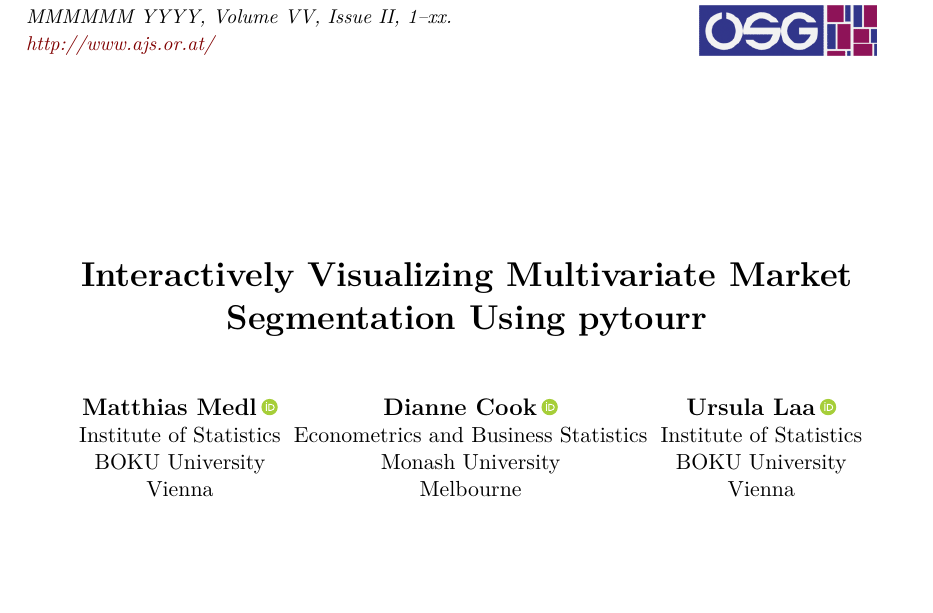
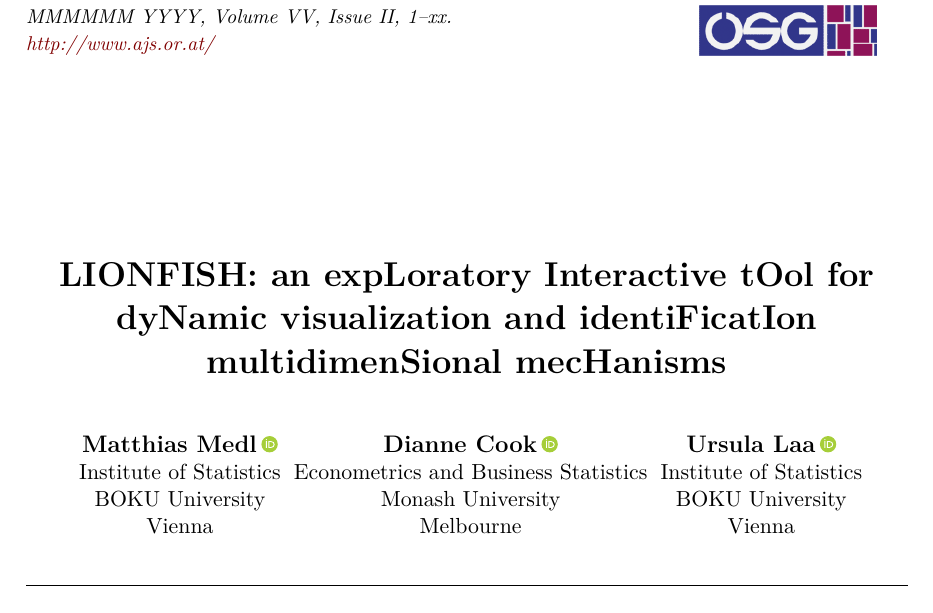
Before and after one commit to mmedl94/lionfish_article, a LaTeX document (manuscript.tex): part of page 1 of 20, cut so that both start at the same text, the shorter picture padded with empty space. Compiled offline with pdfLaTeX.

Commit message:
gave renaming the package and title a shot

```diff
--- a/manuscript.tex
+++ b/manuscript.tex
@@ -15,12 +15,12 @@
         Dianne Cook\,\orcidlink{0000-0002-3813-7155}\\ Econometrics and Business Statistics \\ Monash University \\ Melbourne \And
         Ursula Laa\,\orcidlink{0000-0002-0249-6439}\\ Institute of Statistics \\ BOKU University \\ Vienna}
 %% \AND can be used instead of \And and starts a new line
-\title{Interactively Visualizing Multivariate Market Segmentation Using pytourr}
+\title{LIONFISH: an expLoratory Interactive tOol for dyNamic visualization and identiFicatIon multidimenSional mecHanisms}
 
 %% for pretty printing and a nice hypersummary also set:
 \Plainauthor{Matthias Medl, Dianne Cook, Ursula Laa} %% comma-separated
-\Plaintitle{Interactively Visualizing Multivariate Market Segmentation Using pytourr} %% without formatting
-\Shorttitle{pytourr} %% a short title (if necessary)
+\Plaintitle{LIONFISH} %% without formatting
+\Shorttitle{LIONFISH} %% a short title (if necessary)
 
 %% an abstract and keywords
 \Abstract{
```
Also changed, not shown: manuscript.bbl (added), 4 other files.
